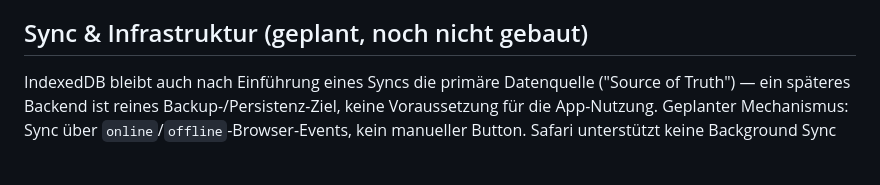
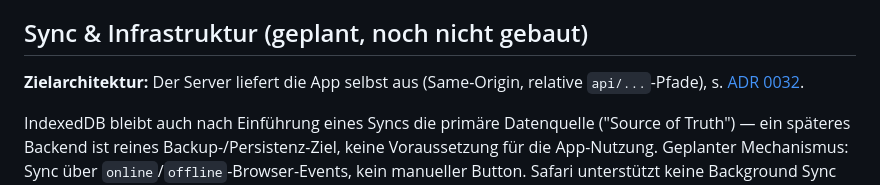
Before and after one commit to niklschulz/fitlog, a Markdown page: docs/architecture.md, the part around the change. Rendered like a GitHub page; blank space fills up the shorter version.

```diff
--- a/docs/architecture.md
+++ b/docs/architecture.md
@@ -99,6 +99,8 @@ Icons werden nicht mit einem Grafikprogramm erstellt, sondern durch ein kleines
 
 ## Sync & Infrastruktur (geplant, noch nicht gebaut)
 
+**Zielarchitektur:** Der Server liefert die App selbst aus (Same-Origin, relative `api/...`-Pfade), s. [ADR 0032](decisions/0032-app-vom-server-ausliefern.md).
+
 IndexedDB bleibt auch nach Einführung eines Syncs die primäre Datenquelle ("Source of Truth") — ein späteres Backend ist reines Backup-/Persistenz-Ziel, keine Voraussetzung für die App-Nutzung. Geplanter Mechanismus: Sync über `online`/`offline`-Browser-Events, kein manueller Button. Safari unterstützt keine Background Sync API, Sync funktioniert daher nur bei aktiv geöffneter App.
 
 Das Backend soll auf einem Raspberry Pi laufen, erreichbar über Tailscale (privates Mesh-VPN, kein offener Router-Port). **Konkrete Infrastruktur-Details (Tailnet-Name, Geräte-Hostnames, IP-Adressen, Ports, SSH-Zugang) werden bewusst nicht in diesem öffentlichen Repo dokumentiert**, sondern im separaten privaten Repo `fitlog-infra`. Grund: dieses Repo ist public.
```
Also changed, not shown: docs/CHANGELOG.md (+5 -0 lines), docs/decisions/0032-app-vom-server-ausliefern.md (added, +18 -0 lines).
